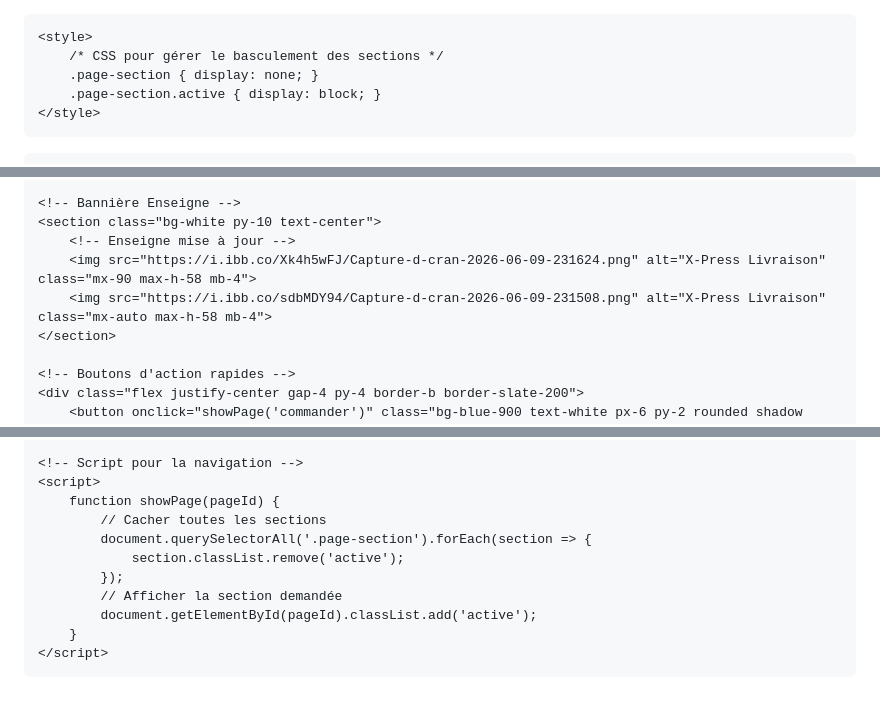
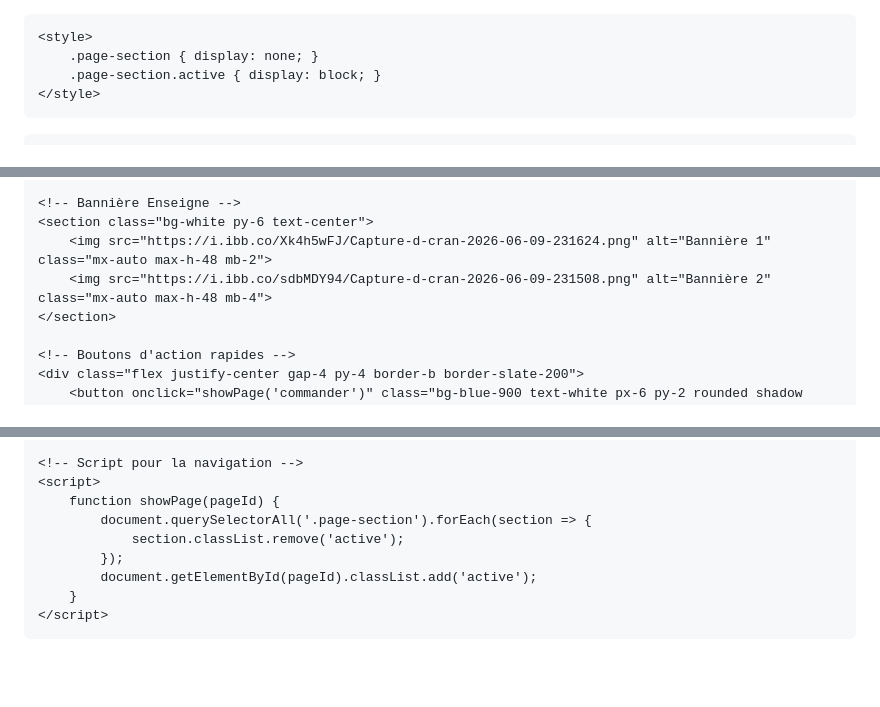
Before and after one commit to newsmiley21-star/page.html, a Markdown page: README.md, 3 parts joined by grey strips. Rendered like a GitHub page; blank space fills up the shorter version.

```diff
--- a/README.md
+++ b/README.md
@@ -10,7 +10,6 @@
     <link rel="stylesheet" href="https://cdnjs.cloudflare.com/ajax/libs/font-awesome/6.0.0/css/all.min.css">
 
     <style>
-        /* CSS pour gérer le basculement des sections */
         .page-section { display: none; }
         .page-section.active { display: block; }
     </style>
@@ -35,10 +33,9 @@
     </header>
 
     <!-- Bannière Enseigne -->
-    <section class="bg-white py-10 text-center">
-        <!-- Enseigne mise à jour -->
-        <img src="https://i.ibb.co/Xk4h5wFJ/Capture-d-cran-2026-06-09-231624.png" alt="X-Press Livraison" class="mx-90 max-h-58 mb-4">
-        <img src="https://i.ibb.co/sdbMDY94/Capture-d-cran-2026-06-09-231508.png" alt="X-Press Livraison" class="mx-auto max-h-58 mb-4">
+    <section class="bg-white py-6 text-center">
+        <img src="https://i.ibb.co/Xk4h5wFJ/Capture-d-cran-2026-06-09-231624.png" alt="Bannière 1" class="mx-auto max-h-48 mb-2">
+        <img src="https://i.ibb.co/sdbMDY94/Capture-d-cran-2026-06-09-231508.png" alt="Bannière 2" class="mx-auto max-h-48 mb-4">
     </section>
 
     <!-- Boutons d'action rapides -->
@@ -109,11 +122,9 @@
     <!-- Script pour la navigation -->
     <script>
         function showPage(pageId) {
-            // Cacher toutes les sections
             document.querySelectorAll('.page-section').forEach(section => {
                 section.classList.remove('active');
             });
-            // Afficher la section demandée
             document.getElementById(pageId).classList.add('active');
         }
     </script>
```
Also changed, not shown: other parts of README.md (+21 -6 lines).
